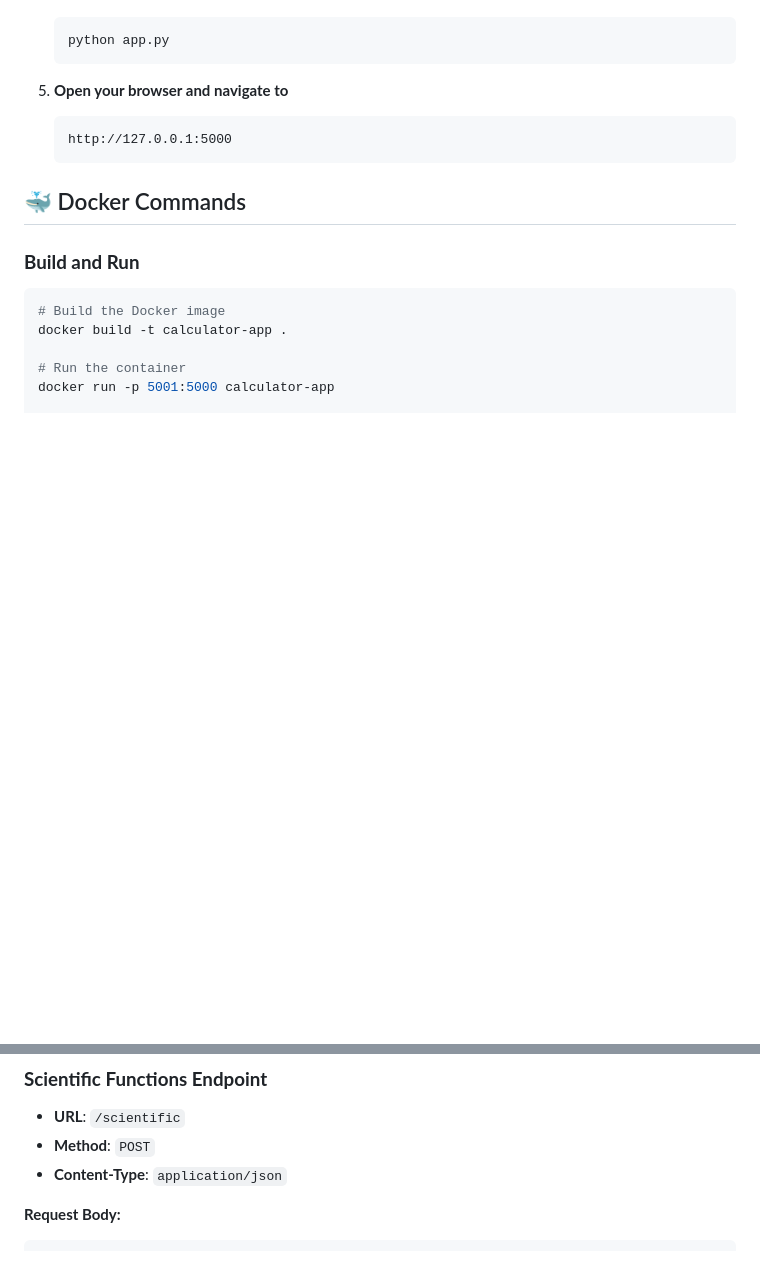
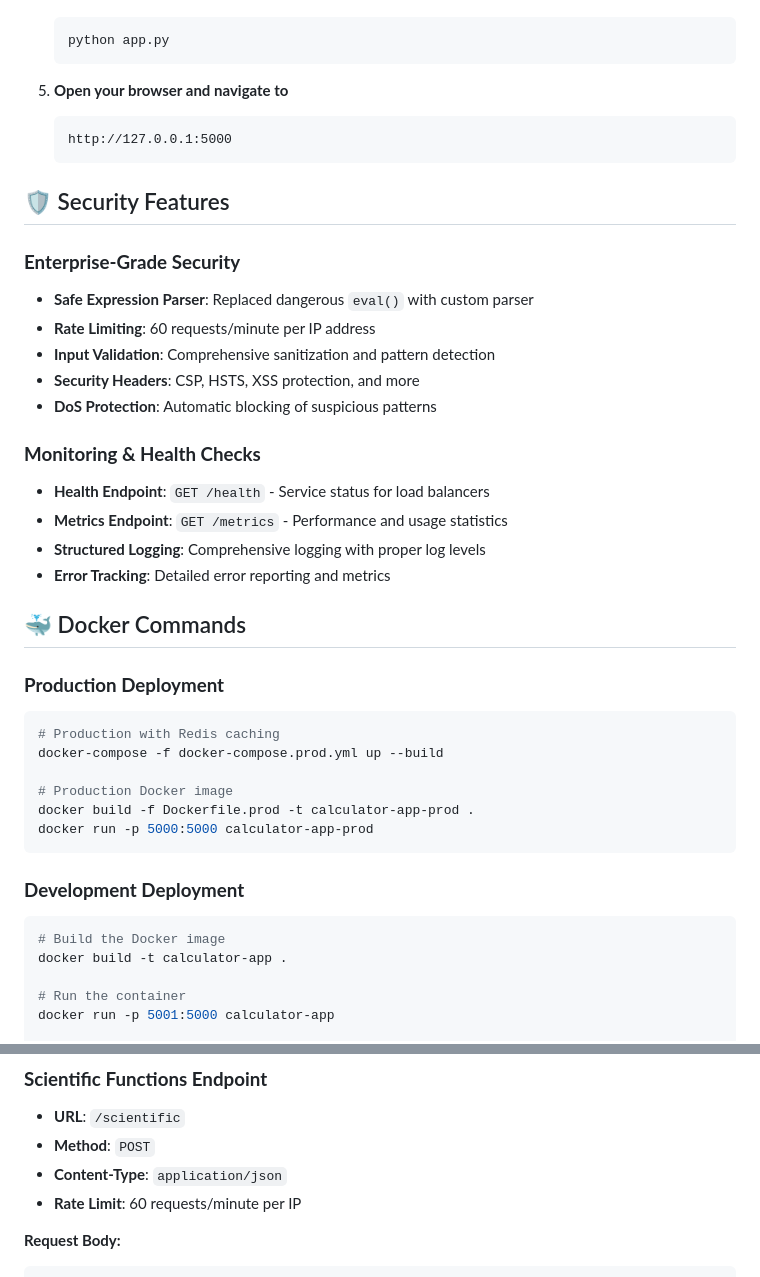
Before and after one commit to jbroberg222/cursor_test, a Markdown page: README.md, 2 parts joined by grey strips. GitHub-like rendering; blank space fills up the shorter version.

````diff
--- a/README.md
+++ b/README.md
@@ -94,9 +120,34 @@ python app.py
    http://127.0.0.1:5000
    ```
 
+## 🛡️ Security Features
+
+### **Enterprise-Grade Security**
+- **Safe Expression Parser**: Replaced dangerous `eval()` with custom parser
+- **Rate Limiting**: 60 requests/minute per IP address
+- **Input Validation**: Comprehensive sanitization and pattern detection
+- **Security Headers**: CSP, HSTS, XSS protection, and more
+- **DoS Protection**: Automatic blocking of suspicious patterns
+
+### **Monitoring & Health Checks**
+- **Health Endpoint**: `GET /health` - Service status for load balancers
+- **Metrics Endpoint**: `GET /metrics` - Performance and usage statistics
+- **Structured Logging**: Comprehensive logging with proper log levels
+- **Error Tracking**: Detailed error reporting and metrics
+
 ## 🐳 Docker Commands
 
-### **Build and Run**
+### **Production Deployment**
+```bash
+# Production with Redis caching
+docker-compose -f docker-compose.prod.yml up --build
+
+# Production Docker image
+docker build -f Dockerfile.prod -t calculator-app-prod .
+docker run -p 5000:5000 calculator-app-prod
+```
+
+### **Development Deployment**
 ```bash
 # Build the Docker image
 docker build -t calculator-app .
@@ -271,6 +329,7 @@ cursor_test/
 - **URL**: `/scientific`
 - **Method**: `POST`
 - **Content-Type**: `application/json`
+- **Rate Limit**: 60 requests/minute per IP
 
 **Request Body:**
 ```json
````
Also changed, not shown: other parts of README.md (+84 -17 lines).
